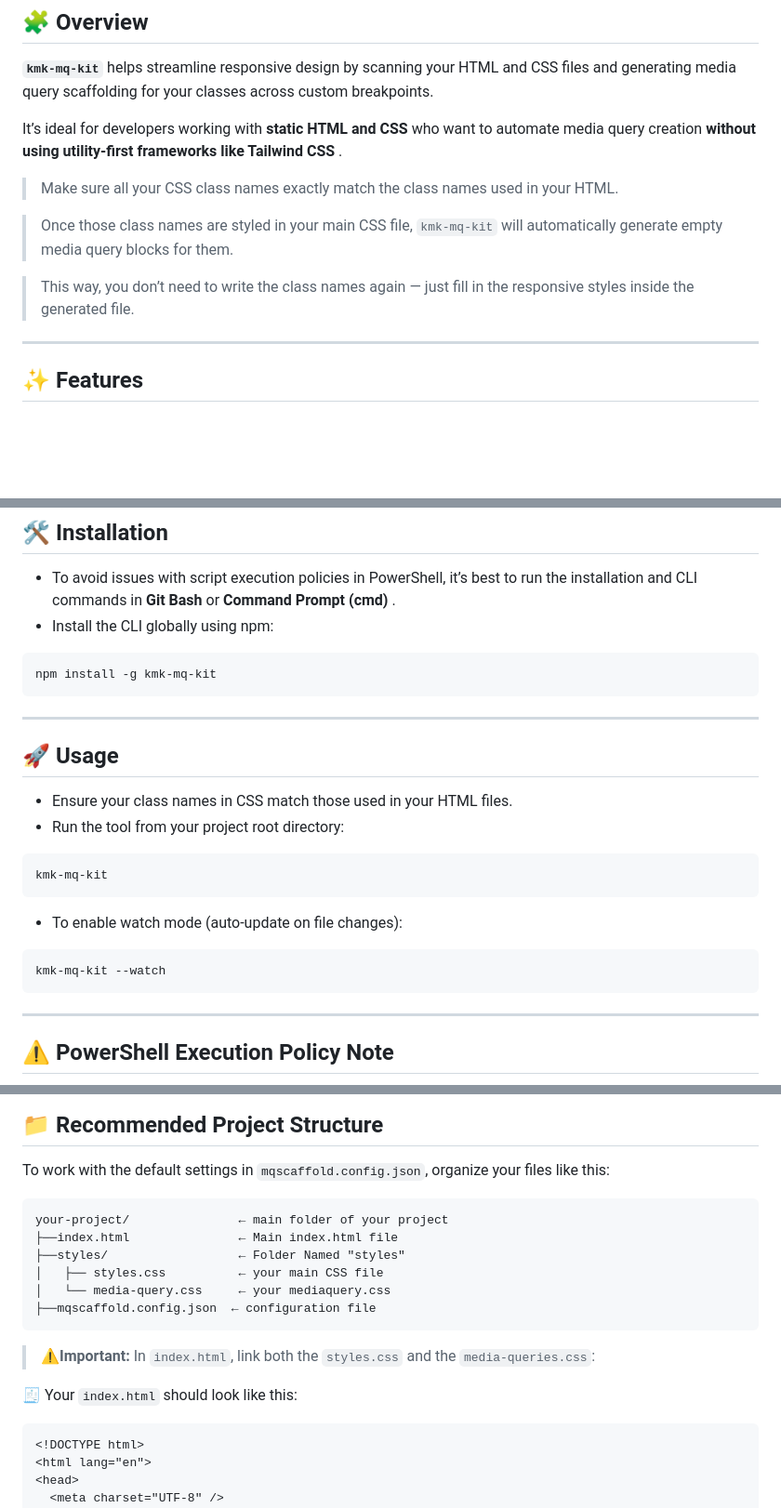
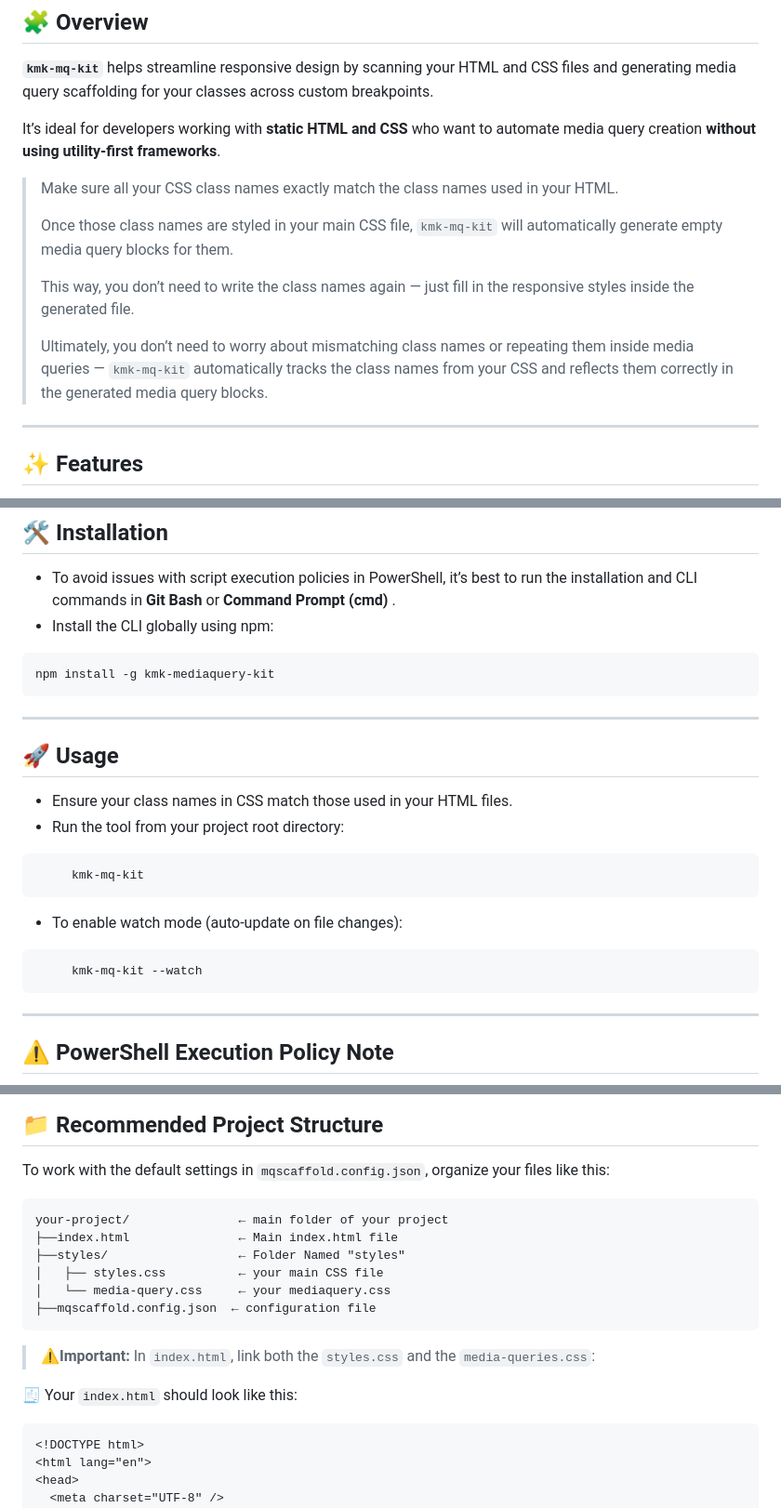
Before and after one commit to Karthik-Kathari/kmk-mediaquery-kit, a Markdown page: README.md, 3 parts joined by grey strips. Shown: that part at 93% size. Drawn GitHub-style; blank space fills up the shorter version.

Commit message:
correc the cpm install line

````diff
--- a/README.md
+++ b/README.md
@@ -8,13 +8,15 @@ A simple CLI tool to automatically scaffold responsive media queries for your pl
 
 **`kmk-mq-kit`** helps streamline responsive design by scanning your HTML and CSS files and generating media query scaffolding for your classes across custom breakpoints.
 
-It’s ideal for developers working with **static HTML and CSS** who want to automate media query creation **without using utility-first frameworks like Tailwind CSS** .
+It’s ideal for developers working with **static HTML and CSS** who want to automate media query creation **without using utility-first frameworks**.
 
 > Make sure all your CSS class names exactly match the class names used in your HTML.
-
+>
 > Once those class names are styled in your main CSS file, `kmk-mq-kit` will automatically generate empty media query blocks for them.
-
+>
 > This way, you don’t need to write the class names again — just fill in the responsive styles inside the generated file.
+>
+> Ultimately, you don’t need to worry about mismatching class names or repeating them inside media queries — `kmk-mq-kit` automatically tracks the class names from your CSS and reflects them correctly in the generated media query blocks.
 
 ---
 
@@ -41,8 +43,8 @@ It’s ideal for developers working with **static HTML and CSS** who want to aut
 - To avoid issues with script execution policies in PowerShell, it’s best to run the installation and CLI commands in **Git Bash** or **Command Prompt (cmd)** .
 - Install the CLI globally using npm:
 
-```
-npm install -g kmk-mq-kit
+```apache
+npm install -g kmk-mediaquery-kit
 ```
 
 ---
@@ -53,13 +55,13 @@ npm install -g kmk-mq-kit
 - Run the tool from your project root directory:
 
 ```
-kmk-mq-kit
+     kmk-mq-kit
 ```
 
 - To enable watch mode (auto-update on file changes):
 
 ```
-kmk-mq-kit --watch
+     kmk-mq-kit --watch
 ```
 
 ---
@@ -123,7 +125,7 @@ Create a file named **`mqscaffold.config.json`** in your project root with your
 
 To work with the default settings in `mqscaffold.config.json`, organize your files like this:
 
-```
+```apache
 your-project/               ← main folder of your project
 ├──index.html               ← Main index.html file
 ├──styles/                  ← Folder Named "styles"
@@ -136,7 +138,7 @@ your-project/               ← main folder of your project
 
 🧾 Your `index.html` should look like this:
 
-```
+```apache
 <!DOCTYPE html>
 <html lang="en">
 <head>
````
